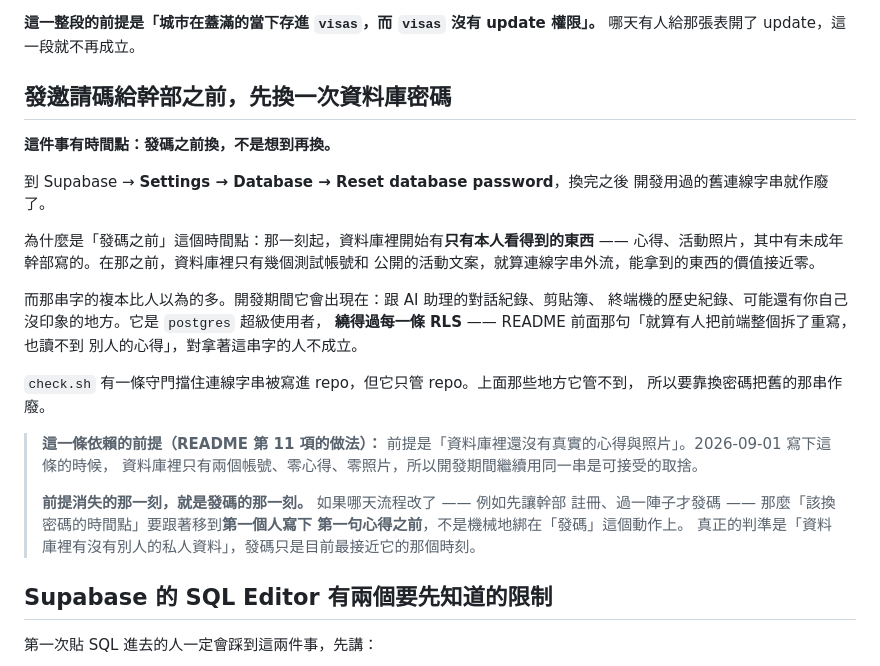
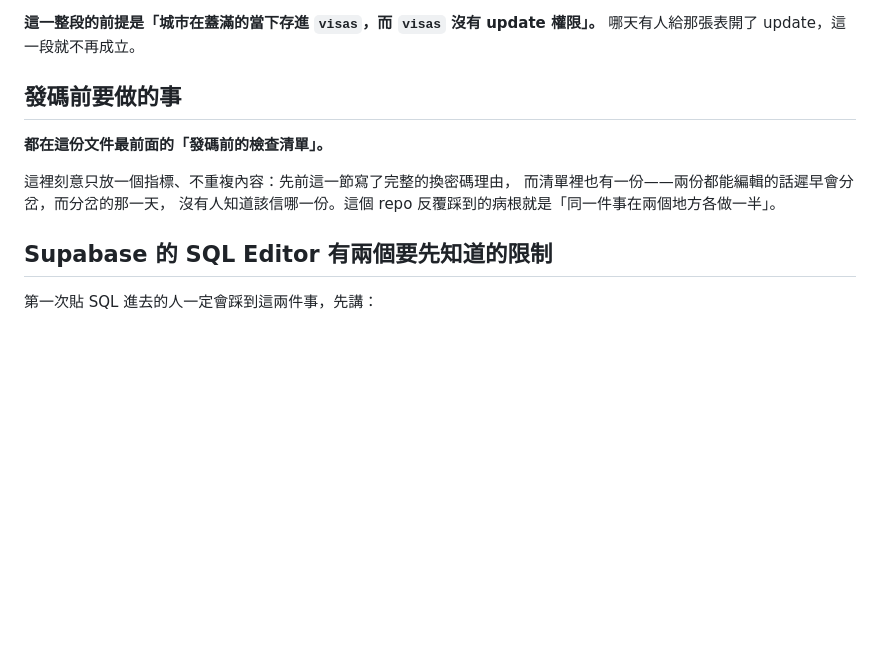
Before and after one commit to beyondtaiwannpo/BT-passport, a Markdown page: README.md, the part around one of its changes. Drawn GitHub-style; blank space fills up the shorter version.

```diff
--- a/README.md
+++ b/README.md
@@ -523,33 +573,13 @@ GitHub repo → **Actions** → 「ping supabase」→ 最近有沒有綠勾。
 **這一整段的前提是「城市在蓋滿的當下存進 `visas`，而 `visas` 沒有 update 權限」。**
 哪天有人給那張表開了 update，這一段就不再成立。
 
-## 發邀請碼給幹部之前，先換一次資料庫密碼
+## 發碼前要做的事
 
-**這件事有時間點：發碼之前換，不是想到再換。**
+**都在這份文件最前面的「發碼前的檢查清單」。**
 
-到 Supabase → **Settings → Database → Reset database password**，換完之後
-開發用過的舊連線字串就作廢了。
-
-為什麼是「發碼之前」這個時間點：那一刻起，資料庫裡開始有**只有本人看得到的東西**
-—— 心得、活動照片，其中有未成年幹部寫的。在那之前，資料庫裡只有幾個測試帳號和
-公開的活動文案，就算連線字串外流，能拿到的東西的價值接近零。
-
-而那串字的複本比人以為的多。開發期間它會出現在：跟 AI 助理的對話紀錄、剪貼簿、
-終端機的歷史紀錄、可能還有你自己沒印象的地方。它是 `postgres` 超級使用者，
-**繞得過每一條 RLS** —— README 前面那句「就算有人把前端整個拆了重寫，也讀不到
-別人的心得」，對拿著這串字的人不成立。
-
-`check.sh` 有一條守門擋住連線字串被寫進 repo，但它只管 repo。上面那些地方它管不到，
-所以要靠換密碼把舊的那串作廢。
-
-> **這一條依賴的前提（README 第 11 項的做法）：**
-> 前提是「資料庫裡還沒有真實的心得與照片」。2026-09-01 寫下這條的時候，
-> 資料庫裡只有兩個帳號、零心得、零照片，所以開發期間繼續用同一串是可接受的取捨。
->
-> **前提消失的那一刻，就是發碼的那一刻。** 如果哪天流程改了 —— 例如先讓幹部
-> 註冊、過一陣子才發碼 —— 那麼「該換密碼的時間點」要跟著移到**第一個人寫下
-> 第一句心得之前**，不是機械地綁在「發碼」這個動作上。
-> 真正的判準是「資料庫裡有沒有別人的私人資料」，發碼只是目前最接近它的那個時刻。
+這裡刻意只放一個指標、不重複內容：先前這一節寫了完整的換密碼理由，
+而清單裡也有一份——兩份都能編輯的話遲早會分岔，而分岔的那一天，
+沒有人知道該信哪一份。這個 repo 反覆踩到的病根就是「同一件事在兩個地方各做一半」。
 
 ## Supabase 的 SQL Editor 有兩個要先知道的限制
 
```
Also changed, not shown: other parts of README.md (+60 -10 lines).
